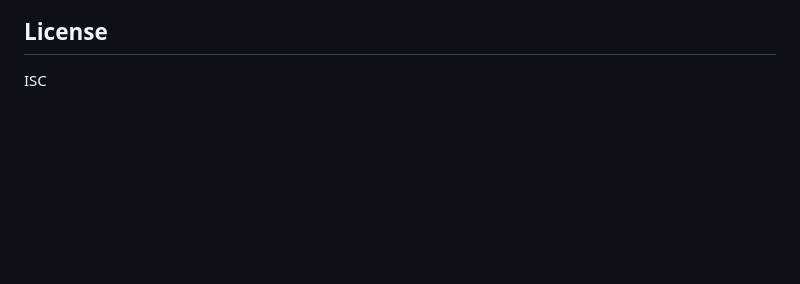
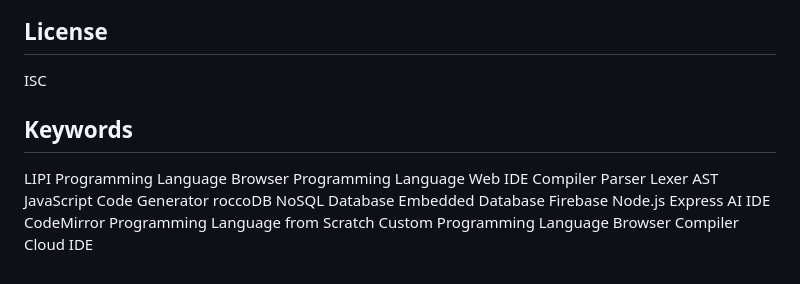
Before and after one commit to iaaryans/LIPI, a Markdown page: README.md, the part around the change. GitHub-like rendering; blank space fills up the shorter version.

Commit message:
Add keywords section to README

```diff
--- a/README.md
+++ b/README.md
@@ -584,3 +584,26 @@ bridge limitations).
 ## License
 
 ISC
+
+## Keywords
+
+LIPI Programming Language
+Browser Programming Language
+Web IDE
+Compiler
+Parser
+Lexer
+AST
+JavaScript Code Generator
+roccoDB
+NoSQL Database
+Embedded Database
+Firebase
+Node.js
+Express
+AI IDE
+CodeMirror
+Programming Language from Scratch
+Custom Programming Language
+Browser Compiler
+Cloud IDE
```
